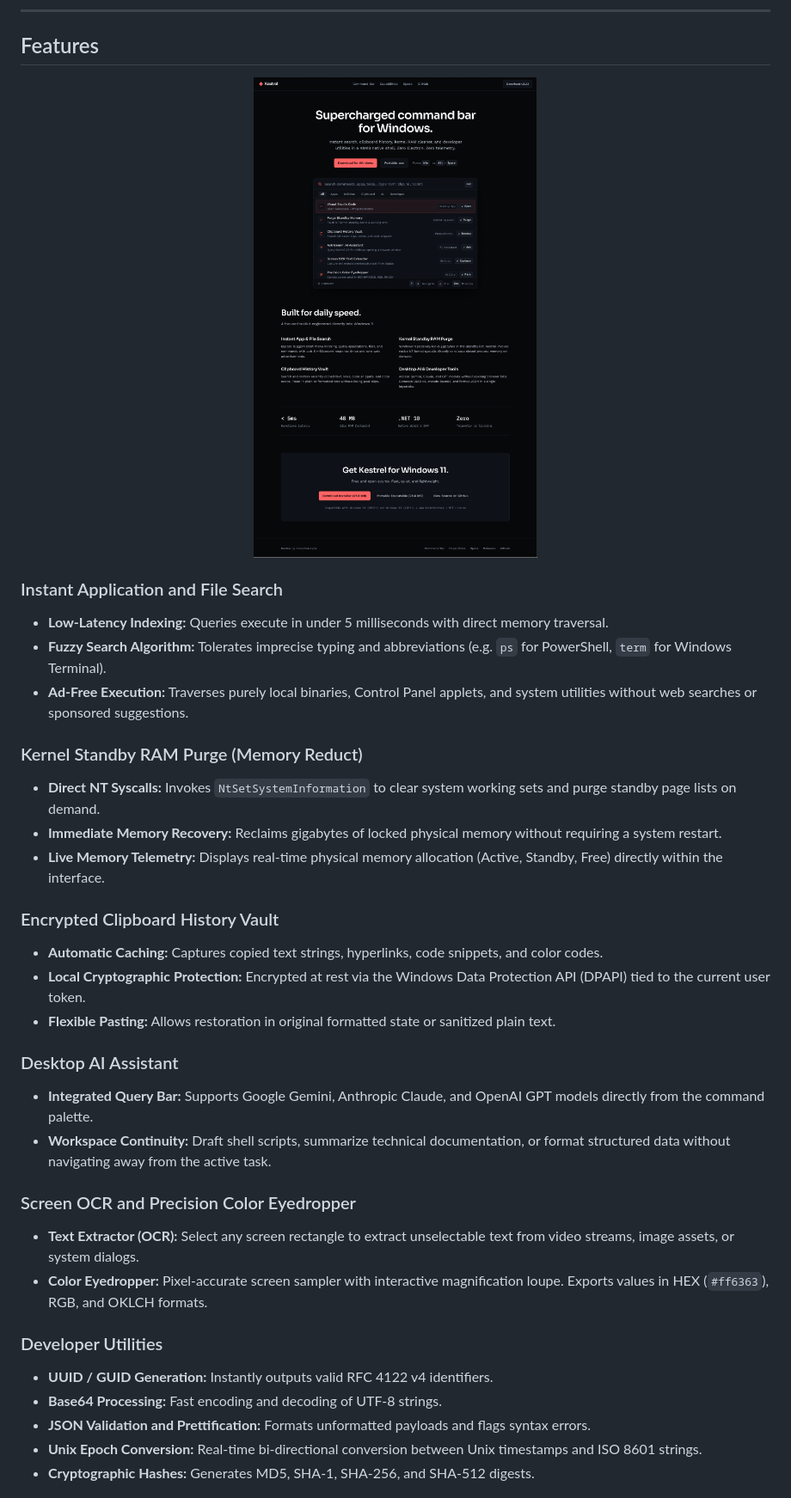
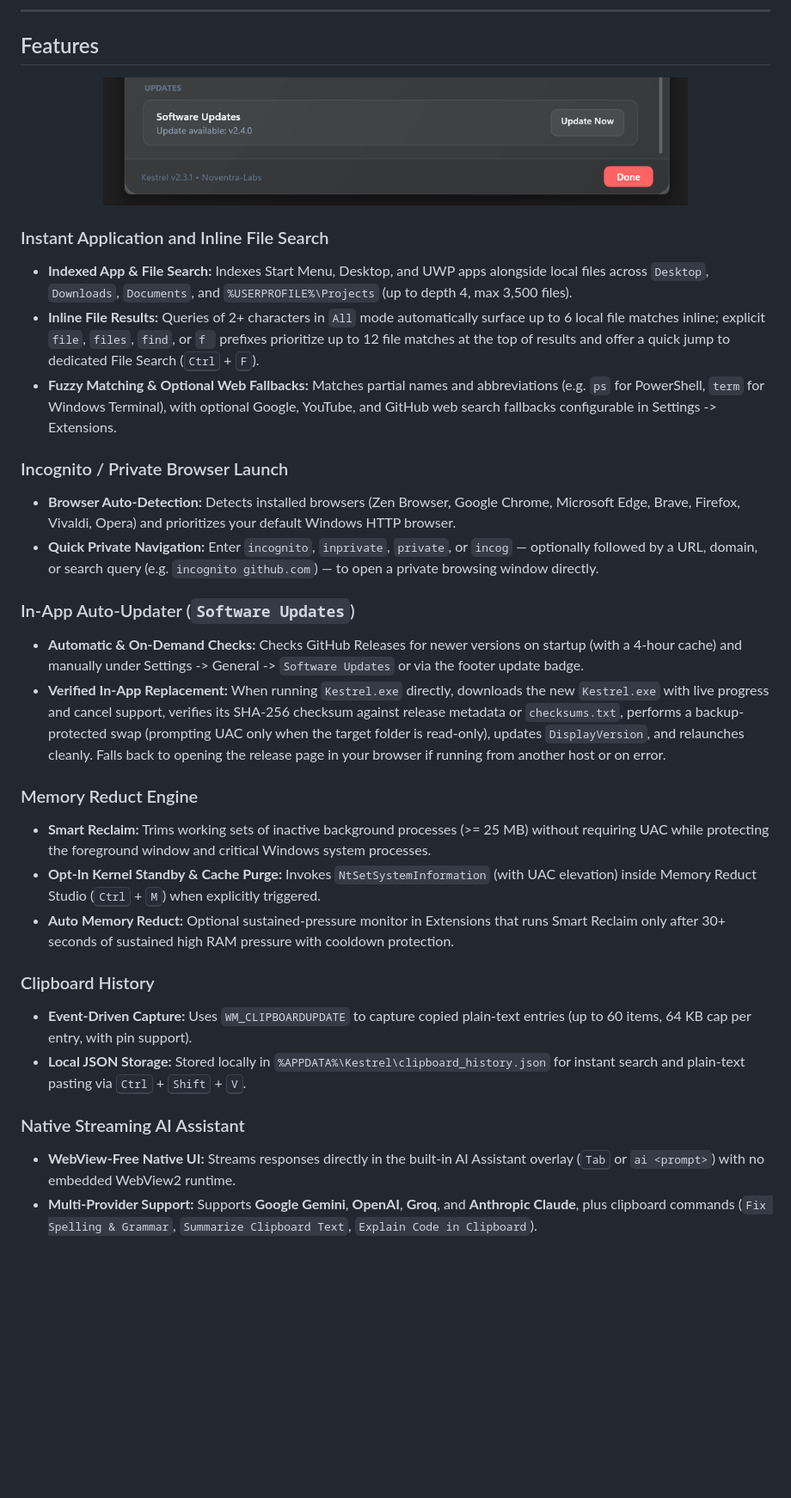
Before and after one commit to Noventra-labs/Kestrel, a Markdown page: README.md, the part around one of its changes. Shown at 86% size. GitHub-like rendering; pictures changed too: assets/kestrel-preview.png; blank space fills up the shorter version.

```diff
--- a/README.md
+++ b/README.md
@@ -59,36 +59,32 @@ Designed for keyboard-driven navigation, Kestrel eliminates the latency, web adv
 ## Features
 
 <p align="center">
-  <img src="assets/kestrel-preview.png" alt="Kestrel Capabilities and Overview" width="480" />
+  <img src="assets/kestrel-preview.png" alt="Kestrel Settings — Software Updates" width="680" />
 </p>
 
-### Instant Application and File Search
-- **Low-Latency Indexing:** Queries execute in under 5 milliseconds with direct memory traversal.
-- **Fuzzy Search Algorithm:** Tolerates imprecise typing and abbreviations (e.g. `ps` for PowerShell, `term` for Windows Terminal).
-- **Ad-Free Execution:** Traverses purely local binaries, Control Panel applets, and system utilities without web searches or sponsored suggestions.
+### Instant Application and Inline File Search
+- **Indexed App & File Search:** Indexes Start Menu, Desktop, and UWP apps alongside local files across `Desktop`, `Downloads`, `Documents`, and `%USERPROFILE%\Projects` (up to depth 4, max 3,500 files).
+- **Inline File Results:** Queries of 2+ characters in `All` mode automatically surface up to 6 local file matches inline; explicit `file`, `files`, `find`, or `f ` prefixes prioritize up to 12 file matches at the top of results and offer a quick jump to dedicated File Search (<kbd>Ctrl</kbd> + <kbd>F</kbd>).
+- **Fuzzy Matching & Optional Web Fallbacks:** Matches partial names and abbreviations (e.g. `ps` for PowerShell, `term` for Windows Terminal), with optional Google, YouTube, and GitHub web search fallbacks configurable in Settings -> Extensions.
 
-### Kernel Standby RAM Purge (Memory Reduct)
-- **Direct NT Syscalls:** Invokes `NtSetSystemInformation` to clear system working sets and purge standby page lists on demand.
-- **Immediate Memory Recovery:** Reclaims gigabytes of locked physical memory without requiring a system restart.
-- **Live Memory Telemetry:** Displays real-time physical memory allocation (Active, Standby, Free) directly within the interface.
+### Incognito / Private Browser Launch
+- **Browser Auto-Detection:** Detects installed browsers (Zen Browser, Google Chrome, Microsoft Edge, Brave, Firefox, Vivaldi, Opera) and prioritizes your default Windows HTTP browser.
+- **Quick Private Navigation:** Enter `incognito`, `inprivate`, `private`, or `incog` — optionally followed by a URL, domain, or search query (e.g. `incognito github.com`) — to open a private browsing window directly.
 
-### Encrypted Clipboard History Vault
-- **Automatic Caching:** Captures copied text strings, hyperlinks, code snippets, and color codes.
-- **Local Cryptographic Protection:** Encrypted at rest via the Windows Data Protection API (DPAPI) tied to the current user token.
-- **Flexible Pasting:** Allows restoration in original formatted state or sanitized plain text.
+### In-App Auto-Updater (`Software Updates`)
+- **Automatic & On-Demand Checks:** Checks GitHub Releases for newer versions on startup (with a 4-hour cache) and manually under Settings -> General -> `Software Updates` or via the footer update badge.
+- **Verified In-App Replacement:** When running `Kestrel.exe` directly, downloads the new `Kestrel.exe` with live progress and cancel support, verifies its SHA-256 checksum against release metadata or `checksums.txt`, performs a backup-protected swap (prompting UAC only when the target folder is read-only), updates `DisplayVersion`, and relaunches cleanly. Falls back to opening the release page in your browser if running from another host or on error.
 
-### Desktop AI Assistant
-- **Integrated Query Bar:** Supports Google Gemini, Anthropic Claude, and OpenAI GPT models directly from the command palette.
-- **Workspace Continuity:** Draft shell scripts, summarize technical documentation, or format structured data without navigating away from the active task.
+### Memory Reduct Engine
+- **Smart Reclaim:** Trims working sets of inactive background processes (>= 25 MB) without requiring UAC while protecting the foreground window and critical Windows system processes.
+- **Opt-In Kernel Standby & Cache Purge:** Invokes `NtSetSystemInformation` (with UAC elevation) inside Memory Reduct Studio (<kbd>Ctrl</kbd> + <kbd>M</kbd>) when explicitly triggered.
+- **Auto Memory Reduct:** Optional sustained-pressure monitor in Extensions that runs Smart Reclaim only after 30+ seconds of sustained high RAM pressure with cooldown protection.
 
-### Screen OCR and Precision Color Eyedropper
-- **Text Extractor (OCR):** Select any screen rectangle to extract unselectable text from video streams, image assets, or system dialogs.
-- **Color Eyedropper:** Pixel-accurate screen sampler with interactive magnification loupe. Exports values in HEX (`#ff6363`), RGB, and OKLCH formats.
+### Clipboard History
+- **Event-Driven Capture:** Uses `WM_CLIPBOARDUPDATE` to capture copied plain-text entries (up to 60 items, 64 KB cap per entry, with pin support).
+- **Local JSON Storage:** Stored locally in `%APPDATA%\Kestrel\clipboard_history.json` for instant search and plain-text pasting via <kbd>Ctrl</kbd> + <kbd>Shift</kbd> + <kbd>V</kbd>.
 
-### Developer Utilities
-- **UUID / GUID Generation:** Instantly outputs valid RFC 4122 v4 identifiers.
-- **Base64 Processing:** Fast encoding and decoding of UTF-8 strings.
-- **JSON Validation and Prettification:** Formats unformatted payloads and flags syntax errors.
-- **Unix Epoch Conversion:** Real-time bi-directional conversion between Unix timestamps and ISO 8601 strings.
-- **Cryptographic Hashes:** Generates MD5, SHA-1, SHA-256, and SHA-512 digests.
+### Native Streaming AI Assistant
+- **WebView-Free Native UI:** Streams responses directly in the built-in AI Assistant overlay (<kbd>Tab</kbd> or `ai <prompt>`) with no embedded WebView2 runtime.
+- **Multi-Provider Support:** Supports **Google Gemini**, **OpenAI**, **Groq**, and **Anthropic Claude**, plus clipboard commands (`Fix Spelling & Grammar`, `Summarize Clipboard Text`, `Explain Code in Clipboard`).
 
```
Also changed, not shown: other parts of README.md (+63 -59 lines), assets/kestrel-command-bar.png, 13 other files.
